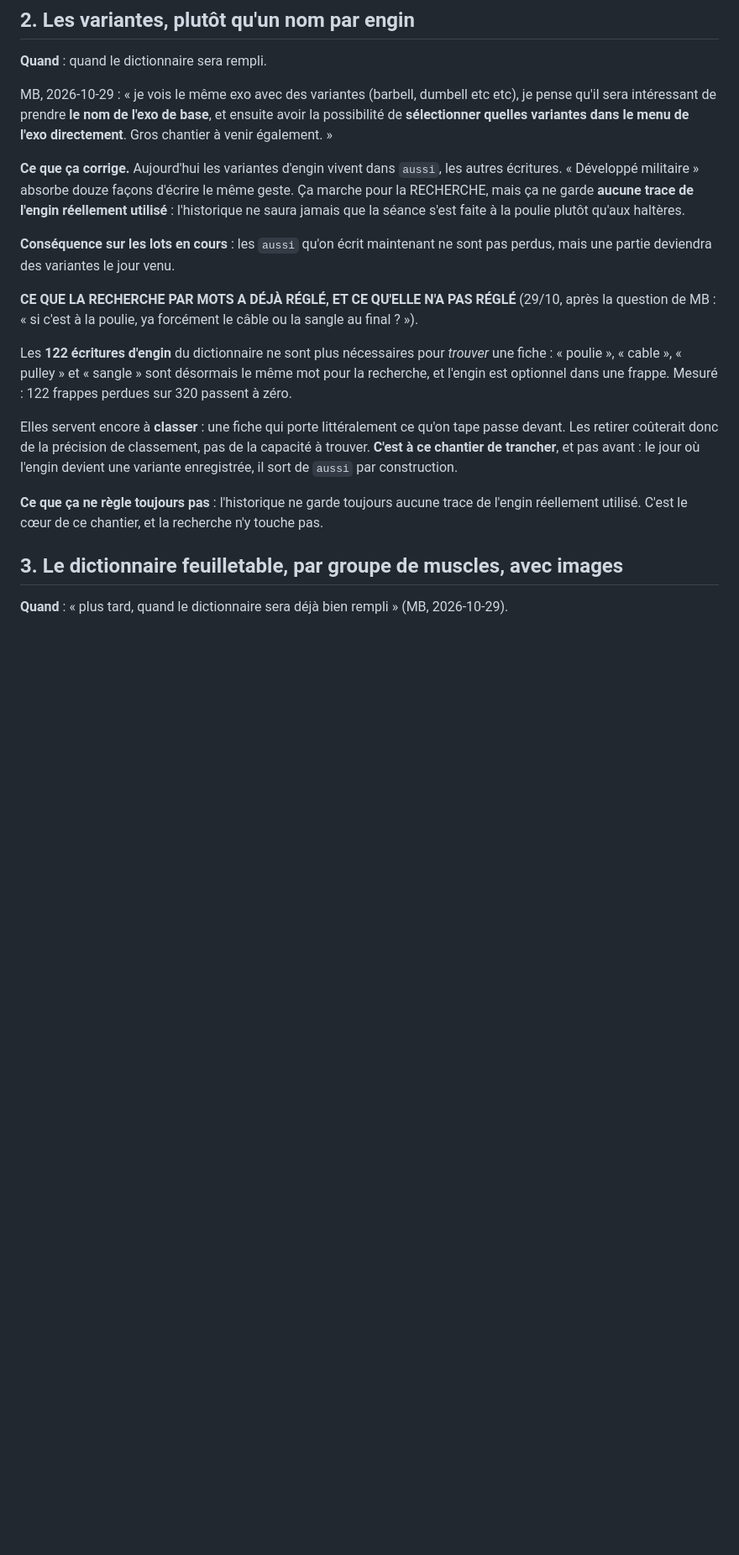
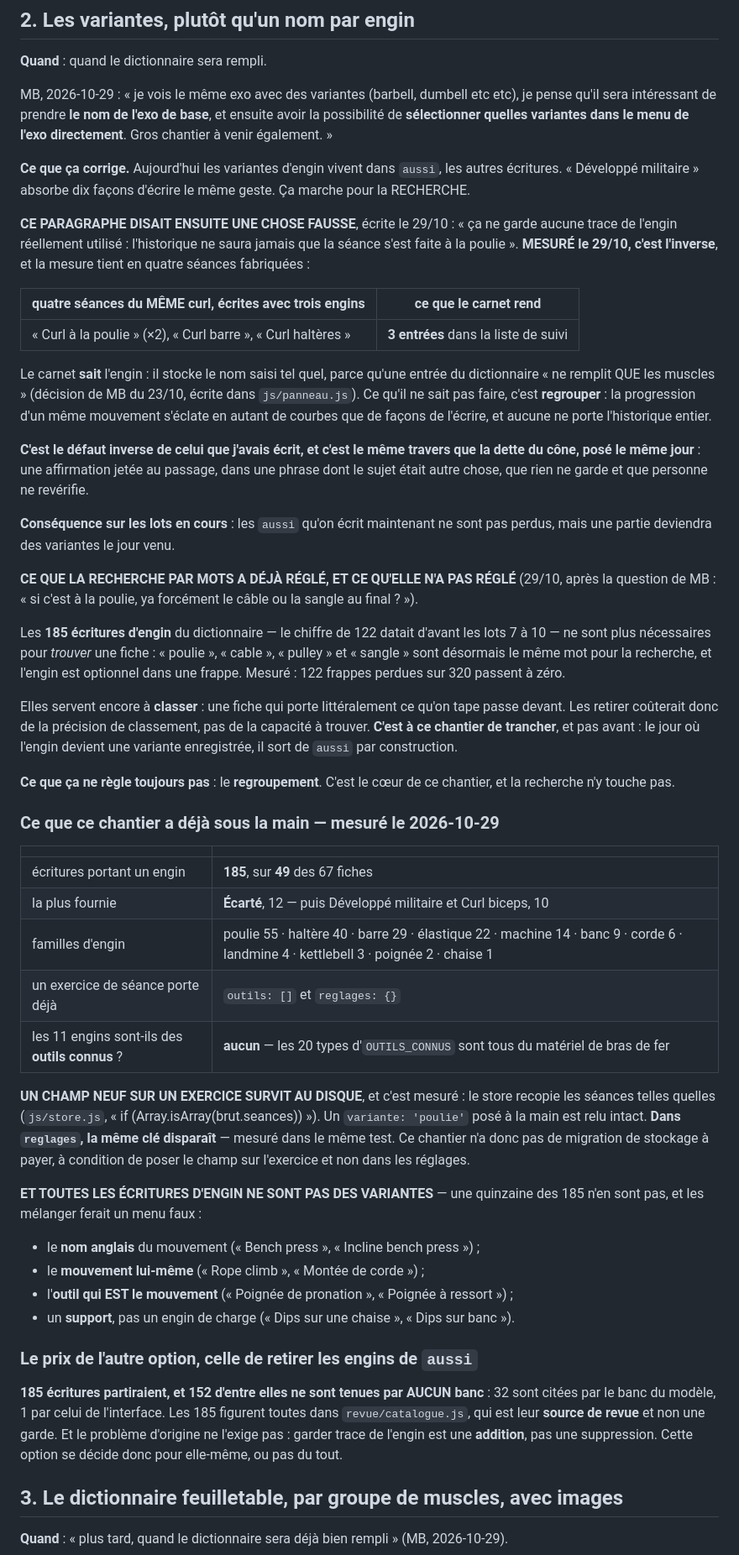
Before and after one commit to Knobzz/carnet-aw, a Markdown page: CHANTIERS.md, the part around one of its changes. Shown at 84% size. GitHub-like rendering; blank space fills up the shorter version.

Commit message:
CHANTIERS : le chantier des equipements est clos, celui des variantes est mesure
LE CHANTIER 1 EST CLOS. Ses quatre points sont traites entre 1.64.0 et
1.66.0, et la planche d'equipement est verte : 20 types, 87 muscles, cinq
gardes au vert.

ET LE CHANTIER 2 DISAIT UNE CHOSE FAUSSE, ecrite hier : « l'historique ne
saura jamais que la seance s'est faite a la poulie plutot qu'aux halteres ».
MESURE : c'est l'inverse. Quatre seances du MEME curl, ecrites avec trois
engins, rendent TROIS entrees dans la liste de suivi. Le carnet SAIT
l'engin — il stocke le nom saisi tel quel, parce qu'une entree du
dictionnaire « ne remplit QUE les muscles » (decision de MB du 23/10). Ce
qu'il ne sait pas faire, c'est REGROUPER : la progression d'un meme
mouvement s'eclate en autant de courbes que de facons de l'ecrire.

C'est le meme travers que la dette du cone, pose le meme jour : une
affirmation jetee au passage, que rien ne garde et que personne ne
reverifie.

CE QUE LA MESURE DONNE AU CHANTIER :
  185 ecritures d'engin (et non 122, chiffre d'avant les lots 7 a 10),
  sur 49 des 67 fiches ; l'Ecarte en porte 12.
  Onze familles : poulie 55, haltere 40, barre 29, elastique 22...
  Un exercice de seance porte DEJA `outils` et `reglages`.
  Mais AUCUN des onze engins n'est un outil connu : les 20 types sont
  tous du materiel de bras de fer.
  UN CHAMP NEUF SUR UN EXERCICE SURVIT AU DISQUE — mesure, le store
  recopie les seances telles quelles. Dans `reglages`, la meme cle
  disparait. Pas de migration a payer, si le champ va sur l'exercice.
  UNE QUINZAINE DES 185 NE SONT PAS DES VARIANTES : le nom anglais, le
  mouvement lui-meme, l'outil qui EST le mouvement, un simple support.

ET LE PRIX DE L'AUTRE OPTION, celle de retirer les engins de `aussi` :
185 ecritures partiraient, dont 152 que PLUS AUCUN banc ne tient. Le
probleme d'origine ne l'exige pas — garder trace de l'engin est une
addition, pas une suppression.

Co-Authored-By: Claude Opus 5 <noreply@anthropic.com>

```diff
--- a/CHANTIERS.md
+++ b/CHANTIERS.md
@@ -215,10 +221,28 @@ base**, et ensuite avoir la possibilité de **sélectionner quelles variantes
 dans le menu de l'exo directement**. Gros chantier à venir également. »
 
 **Ce que ça corrige.** Aujourd'hui les variantes d'engin vivent dans `aussi`,
-les autres écritures. « Développé militaire » absorbe douze façons d'écrire le
-même geste. Ça marche pour la RECHERCHE, mais ça ne garde **aucune trace de
-l'engin réellement utilisé** : l'historique ne saura jamais que la séance
-s'est faite à la poulie plutôt qu'aux haltères.
+les autres écritures. « Développé militaire » absorbe dix façons d'écrire le
+même geste. Ça marche pour la RECHERCHE.
+
+**CE PARAGRAPHE DISAIT ENSUITE UNE CHOSE FAUSSE**, écrite le 29/10 :
+« ça ne garde aucune trace de l'engin réellement utilisé : l'historique ne
+saura jamais que la séance s'est faite à la poulie ». **MESURÉ le 29/10,
+c'est l'inverse**, et la mesure tient en quatre séances fabriquées :
+
+| quatre séances du MÊME curl, écrites avec trois engins | ce que le carnet rend |
+|---|---|
+| « Curl à la poulie » (×2), « Curl barre », « Curl haltères » | **3 entrées** dans la liste de suivi |
+
+Le carnet **sait** l'engin : il stocke le nom saisi tel quel, parce qu'une
+entrée du dictionnaire « ne remplit QUE les muscles » (décision de MB du
+23/10, écrite dans `js/panneau.js`). Ce qu'il ne sait pas faire, c'est
+**regrouper** : la progression d'un même mouvement s'éclate en autant de
+courbes que de façons de l'écrire, et aucune ne porte l'historique entier.
+
+**C'est le défaut inverse de celui que j'avais écrit, et c'est le même
+travers que la dette du cône, posé le même jour** : une affirmation jetée au
+passage, dans une phrase dont le sujet était autre chose, que rien ne garde
+et que personne ne revérifie.
 
 **Conséquence sur les lots en cours** : les `aussi` qu'on écrit maintenant ne
 sont pas perdus, mais une partie deviendra des variantes le jour venu.
@@ -227,7 +251,8 @@ sont pas perdus, mais une partie deviendra des variantes le jour venu.
 (29/10, après la question de MB : « si c'est à la poulie, ya forcément le
 câble ou la sangle au final ? »).
 
-Les **122 écritures d'engin** du dictionnaire ne sont plus nécessaires pour
+Les **185 écritures d'engin** du dictionnaire — le chiffre de 122 datait
+d'avant les lots 7 à 10 — ne sont plus nécessaires pour
 *trouver* une fiche : « poulie », « cable », « pulley » et « sangle » sont
 désormais le même mot pour la recherche, et l'engin est optionnel dans une
 frappe. Mesuré : 122 frappes perdues sur 320 passent à zéro.
@@ -238,9 +263,42 @@ classement, pas de la capacité à trouver. **C'est à ce chantier de
 trancher**, et pas avant : le jour où l'engin devient une variante
 enregistrée, il sort de `aussi` par construction.
 
-**Ce que ça ne règle toujours pas** : l'historique ne garde toujours aucune
-trace de l'engin réellement utilisé. C'est le cœur de ce chantier, et la
-recherche n'y touche pas.
+**Ce que ça ne règle toujours pas** : le **regroupement**. C'est le cœur de
+ce chantier, et la recherche n'y touche pas.
+
+### Ce que ce chantier a déjà sous la main — mesuré le 2026-10-29
+
+| | |
+|---|---|
+| écritures portant un engin | **185**, sur **49** des 67 fiches |
+| la plus fournie | **Écarté**, 12 — puis Développé militaire et Curl biceps, 10 |
+| familles d'engin | poulie 55 · haltère 40 · barre 29 · élastique 22 · machine 14 · banc 9 · corde 6 · landmine 4 · kettlebell 3 · poignée 2 · chaise 1 |
+| un exercice de séance porte déjà | `outils: []` et `reglages: {}` |
+| les 11 engins sont-ils des **outils connus** ? | **aucun** — les 20 types d'`OUTILS_CONNUS` sont tous du matériel de bras de fer |
+
+**UN CHAMP NEUF SUR UN EXERCICE SURVIT AU DISQUE**, et c'est mesuré : le
+store recopie les séances telles quelles (`js/store.js`, « if
+(Array.isArray(brut.seances)) »). Un `variante: 'poulie'` posé à la main
+est relu intact. **Dans `reglages`, la même clé disparaît** — mesuré dans
+le même test. Ce chantier n'a donc pas de migration de stockage à payer,
+à condition de poser le champ sur l'exercice et non dans les réglages.
+
+**ET TOUTES LES ÉCRITURES D'ENGIN NE SONT PAS DES VARIANTES** — une
+quinzaine des 185 n'en sont pas, et les mélanger ferait un menu faux :
+
+- le **nom anglais** du mouvement (« Bench press », « Incline bench press ») ;
+- le **mouvement lui-même** (« Rope climb », « Montée de corde ») ;
+- l'**outil qui EST le mouvement** (« Poignée de pronation », « Poignée à ressort ») ;
+- un **support**, pas un engin de charge (« Dips sur une chaise », « Dips sur banc »).
+
+### Le prix de l'autre option, celle de retirer les engins de `aussi`
+
+**185 écritures partiraient, et 152 d'entre elles ne sont tenues par AUCUN
+banc** : 32 sont citées par le banc du modèle, 1 par celui de l'interface.
+Les 185 figurent toutes dans `revue/catalogue.js`, qui est leur **source de
+revue** et non une garde. Et le problème d'origine ne l'exige pas : garder
+trace de l'engin est une **addition**, pas une suppression. Cette option se
+décide donc pour elle-même, ou pas du tout.
 
 ## 3. Le dictionnaire feuilletable, par groupe de muscles, avec images
 
```
Also changed, not shown: other parts of CHANTIERS.md (+7 -1 lines).
